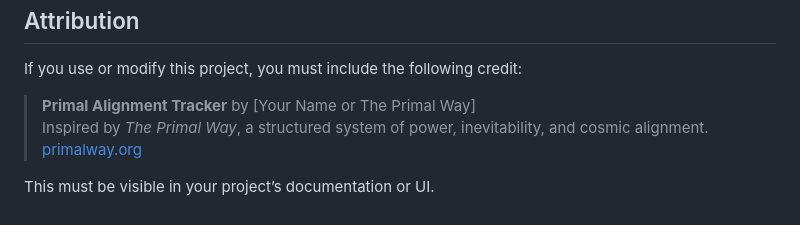
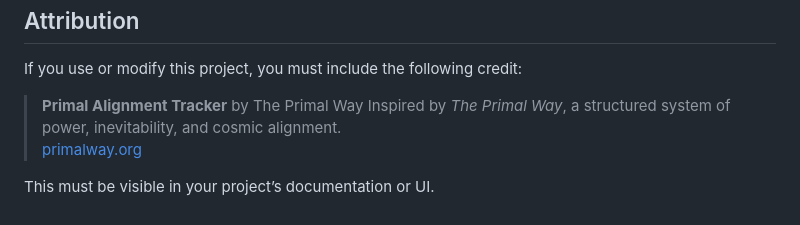
Before and after one commit to formisfate/primal-alignment-tracker, a Markdown page: README.md, the part around the change. Drawn GitHub-style.

```diff
--- a/README.md
+++ b/README.md
@@ -103,7 +103,7 @@ You are free to:
 
 If you use or modify this project, you must include the following credit:
 
-> **Primal Alignment Tracker** by [Your Name or The Primal Way]
+> **Primal Alignment Tracker** by The Primal Way
 > Inspired by *The Primal Way*, a structured system of power, inevitability, and cosmic alignment.
 > [primalway.org](https://primalway.org)
 
```
